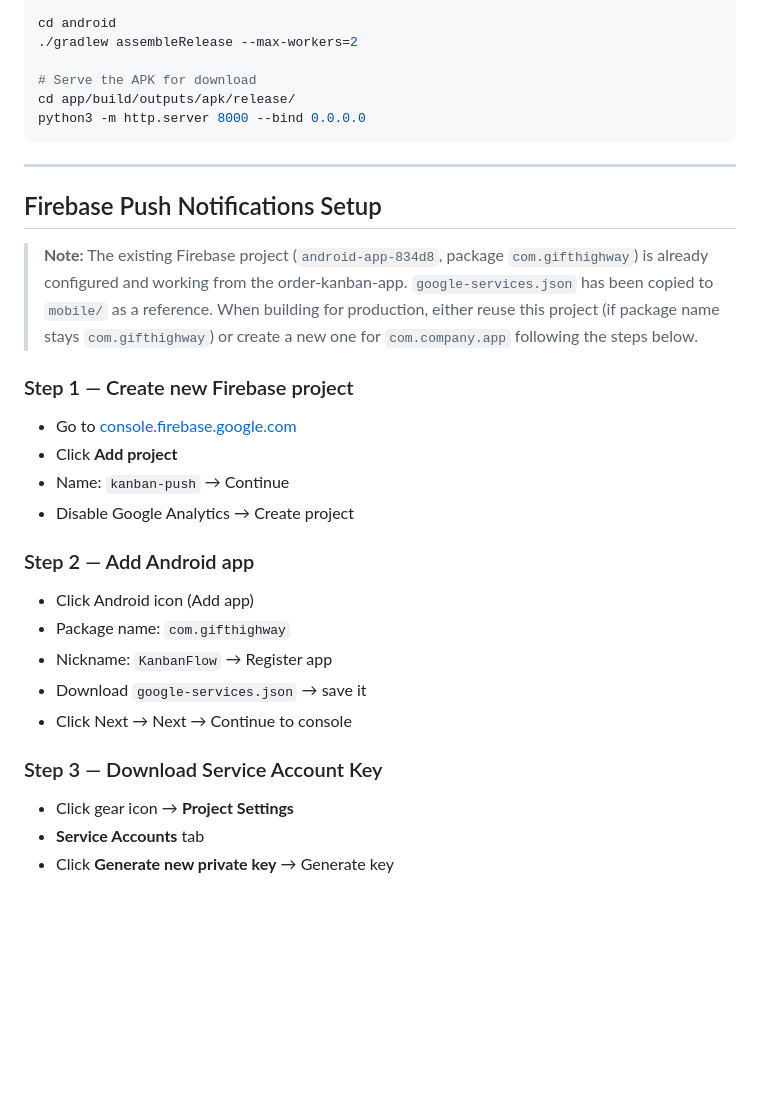
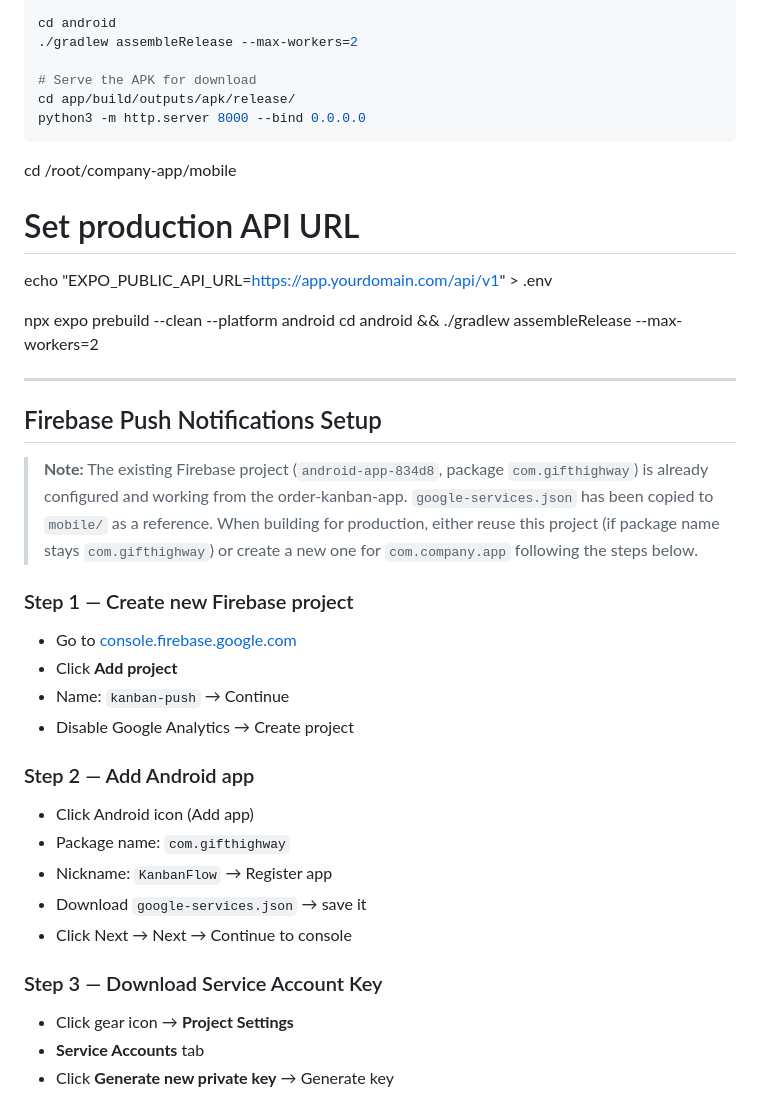
Before and after one commit to santoshpalla27/gift-highway, a Markdown page: docs/mobile-build.md, the part around the change. Rendered like a GitHub page; blank space fills up the shorter version.

Commit message:
updated .md

````diff
--- a/docs/mobile-build.md
+++ b/docs/mobile-build.md
@@ -87,6 +87,15 @@ cd app/build/outputs/apk/release/
 python3 -m http.server 8000 --bind 0.0.0.0
 ```
 
+cd /root/company-app/mobile
+
+# Set production API URL
+
+echo "EXPO_PUBLIC_API_URL=https://app.yourdomain.com/api/v1" > .env
+
+npx expo prebuild --clean --platform android
+cd android && ./gradlew assembleRelease --max-workers=2
+
 ---
 
 ## Firebase Push Notifications Setup
@@ -94,12 +103,14 @@ python3 -m http.server 8000 --bind 0.0.0.0
 > **Note:** The existing Firebase project (`android-app-834d8`, package `com.gifthighway`) is already configured and working from the order-kanban-app. `google-services.json` has been copied to `mobile/` as a reference. When building for production, either reuse this project (if package name stays `com.gifthighway`) or create a new one for `com.company.app` following the steps below.
 
 ### Step 1 — Create new Firebase project
+
 - Go to [console.firebase.google.com](https://console.firebase.google.com)
 - Click **Add project**
 - Name: `kanban-push` → Continue
 - Disable Google Analytics → Create project
 
 ### Step 2 — Add Android app
+
 - Click Android icon (Add app)
 - Package name: `com.gifthighway`
 - Nickname: `KanbanFlow` → Register app
@@ -107,6 +118,7 @@ python3 -m http.server 8000 --bind 0.0.0.0
 - Click Next → Next → Continue to console
 
 ### Step 3 — Download Service Account Key
+
 - Click gear icon → **Project Settings**
 - **Service Accounts** tab
 - Click **Generate new private key** → Generate key
````
